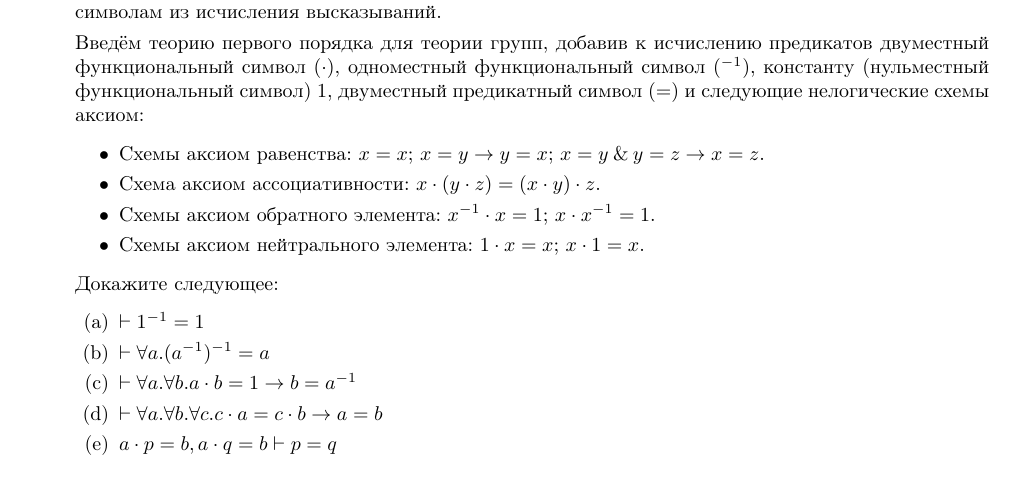
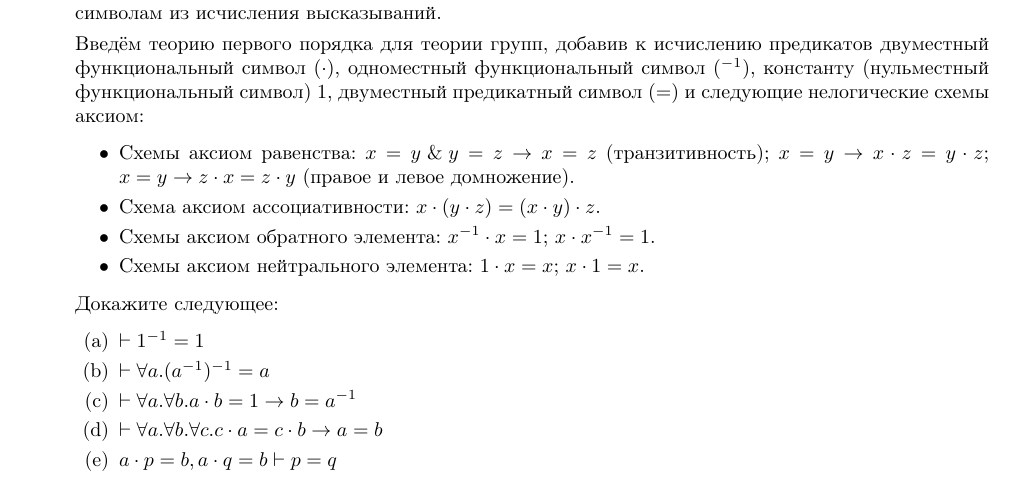
Before and after one commit to shd/logic2021, a LaTeX document (hw-theory.tex): part of page 8 of 8, cut so that both start at the same text. Compiled offline with pdfLaTeX.

Commit message:
error in axioms fixed

```diff
--- a/hw-theory.tex
+++ b/hw-theory.tex
@@ -569,7 +569,8 @@ $\neg\alpha \in \Gamma$ тогда и только тогда, когда $\llbr
 одноместный функциональный символ $({}^{-1})$, константу (нульместный функциональный символ) $1$,
 двуместный предикатный символ $(=)$ и следующие нелогические схемы аксиом:
 \begin{itemize}
-\item Схемы аксиом равенства: $x = x$; $x = y \rightarrow y = x$; $x = y \with y = z \rightarrow x = z$.
+\item Схемы аксиом равенства: $x = y \with y = z \rightarrow x = z$ (транзитивность); $x = y \rightarrow x\cdot z = y\cdot z$;
+$x = y \rightarrow z \cdot x = z \cdot y$ (правое и левое домножение).
 \item Схема аксиом ассоциативности: $x \cdot (y \cdot z) = (x \cdot y) \cdot z$.
 \item Схемы аксиом обратного элемента: $x^{-1} \cdot x = 1$; $x \cdot x^{-1} = 1$.
 \item Схемы аксиом нейтрального элемента: $1 \cdot x = x$; $x \cdot 1 = x$.
```
Also changed, not shown: hw-theory.pdf.
